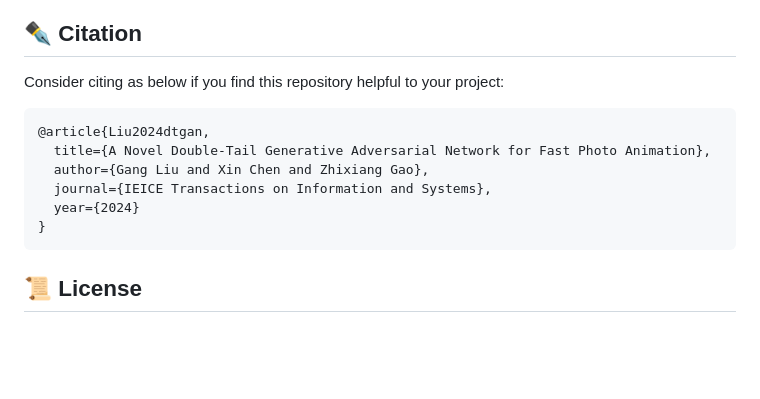
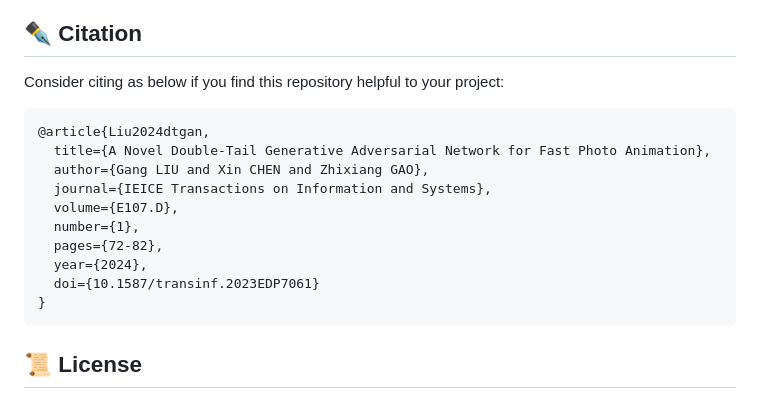
Before and after one commit to TachibanaYoshino/AnimeGANv3, a Markdown page: README.md, the part around one of its changes. Rendered like a GitHub page; blank space fills up the shorter version.

````diff
--- a/README.md
+++ b/README.md
@@ -231,12 +231,16 @@ ___
 
 ## ✒️ Citation
 Consider citing as below if you find this repository helpful to your project:
-```
+```bibtex
 @article{Liu2024dtgan,
   title={A Novel Double-Tail Generative Adversarial Network for Fast Photo Animation},
-  author={Gang Liu and Xin Chen and Zhixiang Gao},
+  author={Gang LIU and Xin CHEN and Zhixiang GAO},
   journal={IEICE Transactions on Information and Systems},
-  year={2024}
+  volume={E107.D},
+  number={1},
+  pages={72-82},
+  year={2024},
+  doi={10.1587/transinf.2023EDP7061}
 }
 ```
 
````
Also changed, not shown: other parts of README.md (+3 -3 lines).
